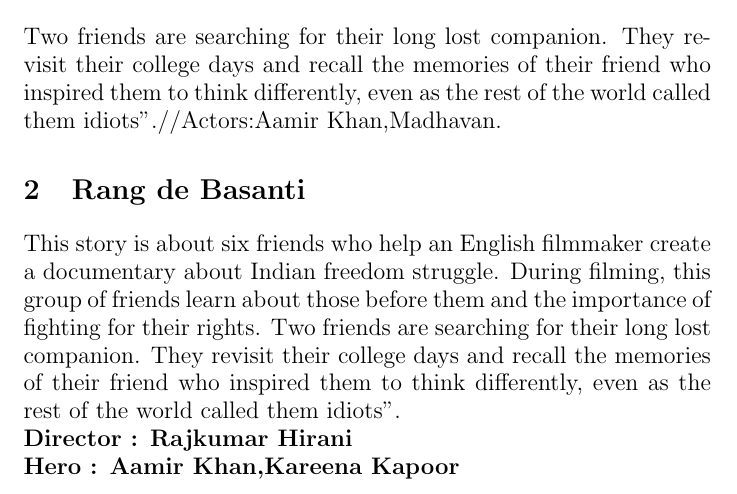
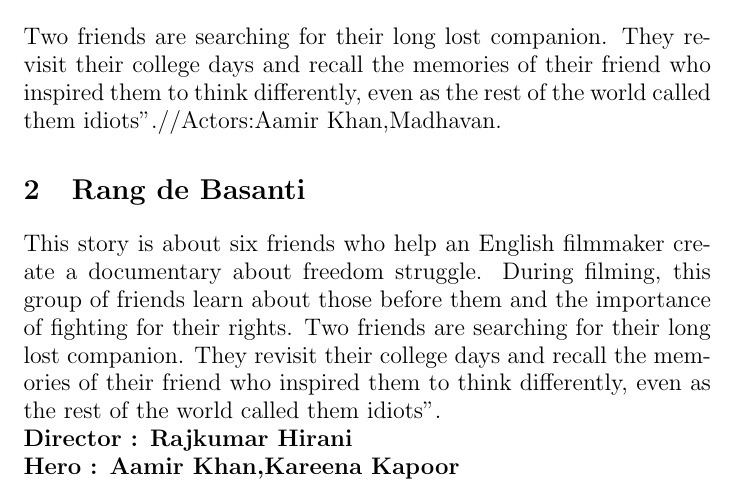
Before and after one commit to prithvi000/cs251-git, a LaTeX document (reviews.tex): part of the page, cut so that both start at the same text. Compiled offline with pdfLaTeX.

Commit message:
deleted a word

```diff
--- a/reviews.tex
+++ b/reviews.tex
@@ -6,7 +6,7 @@
 	\section{3-Idiots}
 	\large{Two friends are searching for their long lost companion. They revisit their college days and recall the memories of their friend who inspired them to think differently, even as the rest of the world called them idiots".//Actors:Aamir Khan,Madhavan.}
 	\section{Rang de Basanti}
-	\large{This story is about six friends who help an English filmmaker create a documentary about Indian freedom struggle. During filming, this group of friends learn about those before them and the importance of fighting for their rights.}
+	\large{This story is about six friends who help an English filmmaker create a documentary about  freedom struggle. During filming, this group of friends learn about those before them and the importance of fighting for their rights.}
 	\large{Two friends are searching for their long lost companion. They revisit their college days and recall the memories of their friend who inspired them to think differently, even as the rest of the world called them idiots".}
 \\
 \textbf{Director : Rajkumar Hirani}
```
